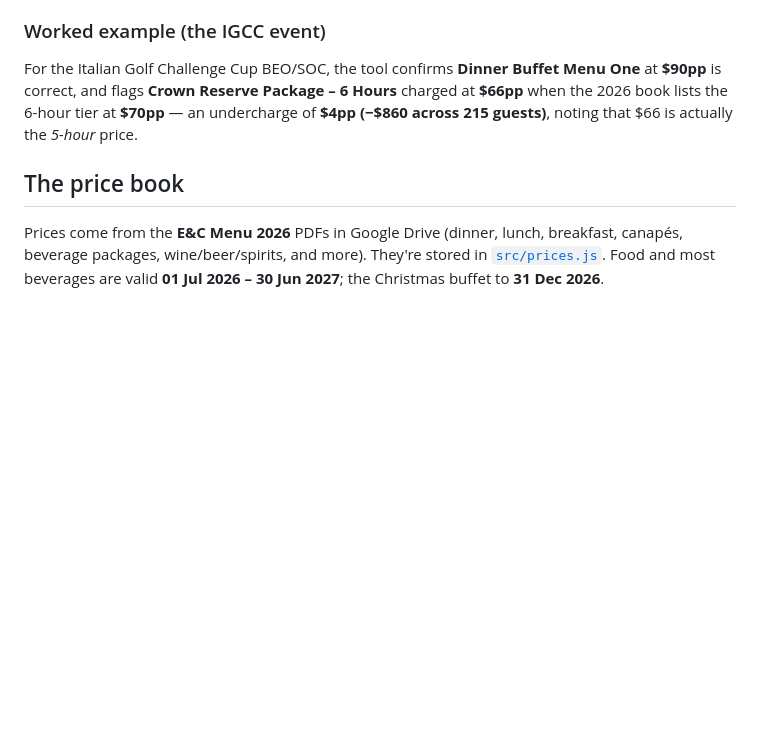
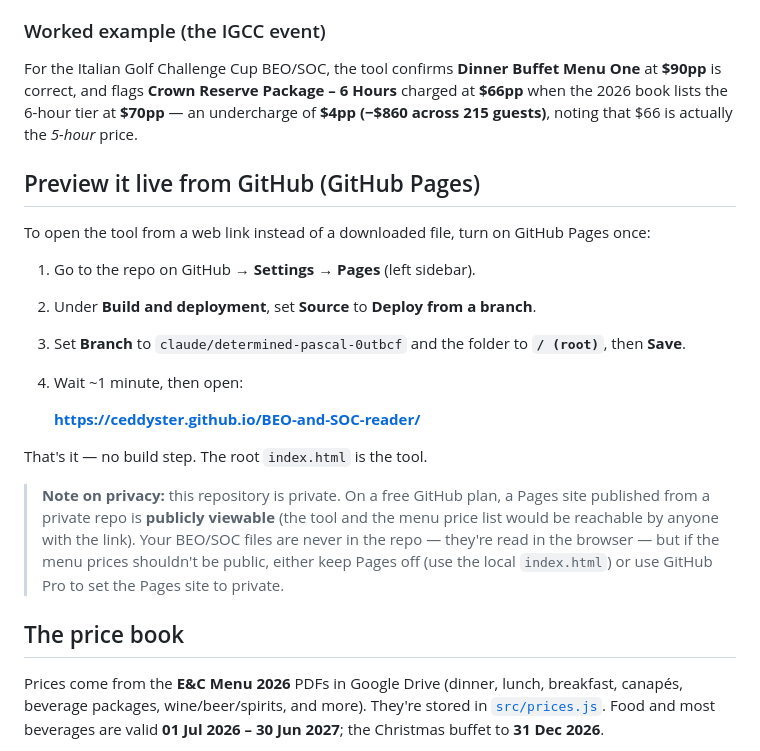
Before and after one commit to ceddyster/BEO-and-SOC-reader, a Markdown page: README.md, the part around the change. Rendered like a GitHub page; blank space fills up the shorter version.

Commit message:
Document GitHub Pages setup in README
Add a short "Preview it live from GitHub" section with the one-time
Settings toggle, the resulting URL, and the public-visibility note for a
Pages site served from a private repo.

Co-Authored-By: Claude Opus 4.8 <noreply@anthropic.com>
Claude-Session: https://claude.ai/code/session_01FFxGw5qznpnbgxqeuzaLTw

```diff
--- a/README.md
+++ b/README.md
@@ -39,6 +39,26 @@ For the Italian Golf Challenge Cup BEO/SOC, the tool confirms **Dinner Buffet Me
 the 2026 book lists the 6-hour tier at **$70pp** — an undercharge of **$4pp (−$860 across 215
 guests)**, noting that $66 is actually the *5-hour* price.
 
+## Preview it live from GitHub (GitHub Pages)
+
+To open the tool from a web link instead of a downloaded file, turn on GitHub Pages once:
+
+1. Go to the repo on GitHub → **Settings** → **Pages** (left sidebar).
+2. Under **Build and deployment**, set **Source** to **Deploy from a branch**.
+3. Set **Branch** to `claude/determined-pascal-0utbcf` and the folder to **`/ (root)`**, then **Save**.
+4. Wait ~1 minute, then open:
+
+   **https://ceddyster.github.io/BEO-and-SOC-reader/**
+
+That's it — no build step. The root `index.html` is the tool.
+
+> **Note on privacy:** this repository is private. On a free GitHub plan, a Pages
+> site published from a private repo is **publicly viewable** (the tool and the menu
+> price list would be reachable by anyone with the link). Your BEO/SOC files are never
+> in the repo — they're read in the browser — but if the menu prices shouldn't be public,
+> either keep Pages off (use the local `index.html`) or use GitHub Pro to set the Pages
+> site to private.
+
 ## The price book
 
 Prices come from the **E&C Menu 2026** PDFs in Google Drive (dinner, lunch, breakfast,
```
